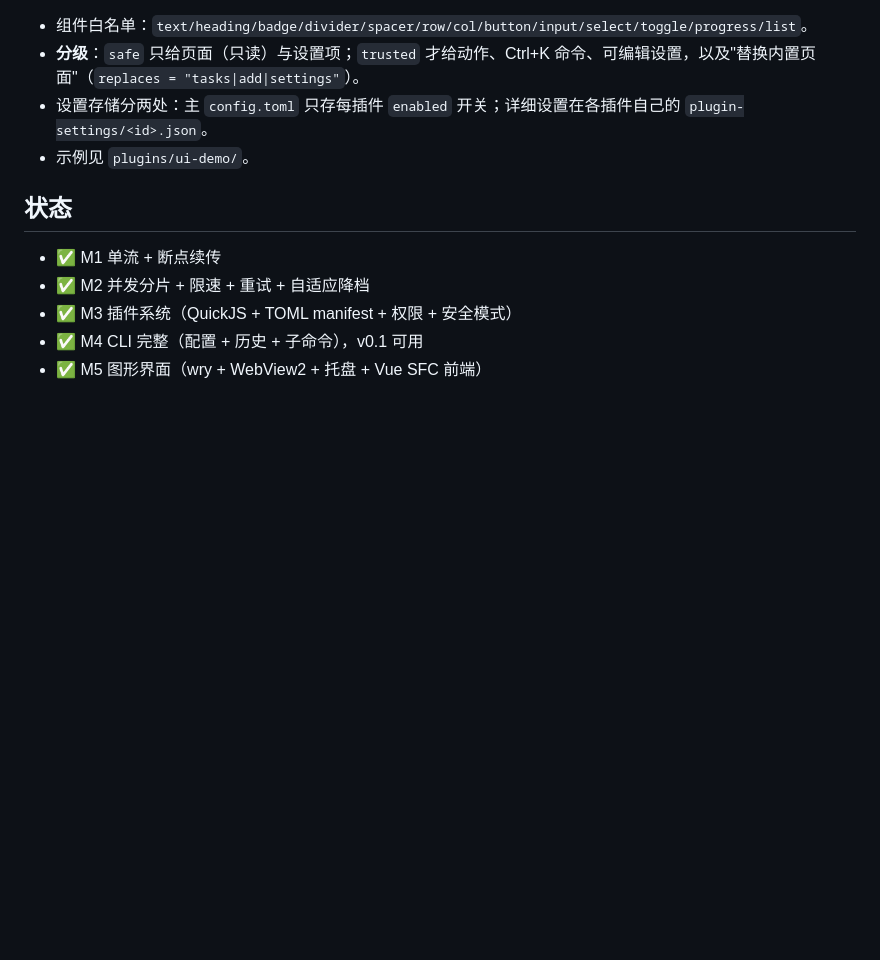
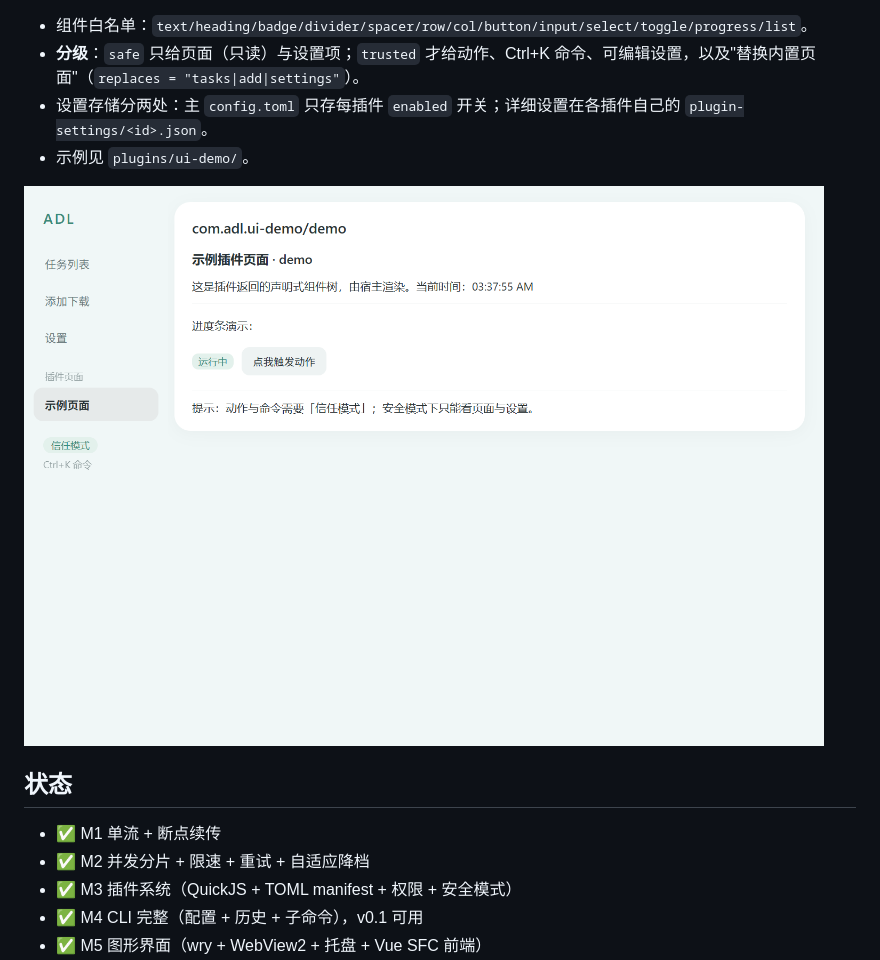
Before and after one commit to KralisXC/ADL, a Markdown page: README.md, the part around the change. GitHub-like rendering; pictures changed too: docs/images/plugin-ui.png (added); blank space fills up the shorter version.

Commit message:
docs: add plugin UI screenshot

```diff
--- a/README.md
+++ b/README.md
@@ -172,6 +172,8 @@ adl.onCommand(() => ({ message: "命令响应" }));
 - 设置存储分两处：主 `config.toml` 只存每插件 `enabled` 开关；详细设置在各插件自己的 `plugin-settings/<id>.json`。
 - 示例见 `plugins/ui-demo/`。
 
+![插件 UI 示例页面](docs/images/plugin-ui.png)
+
 ## 状态
 
 - ✅ M1 单流 + 断点续传
```
